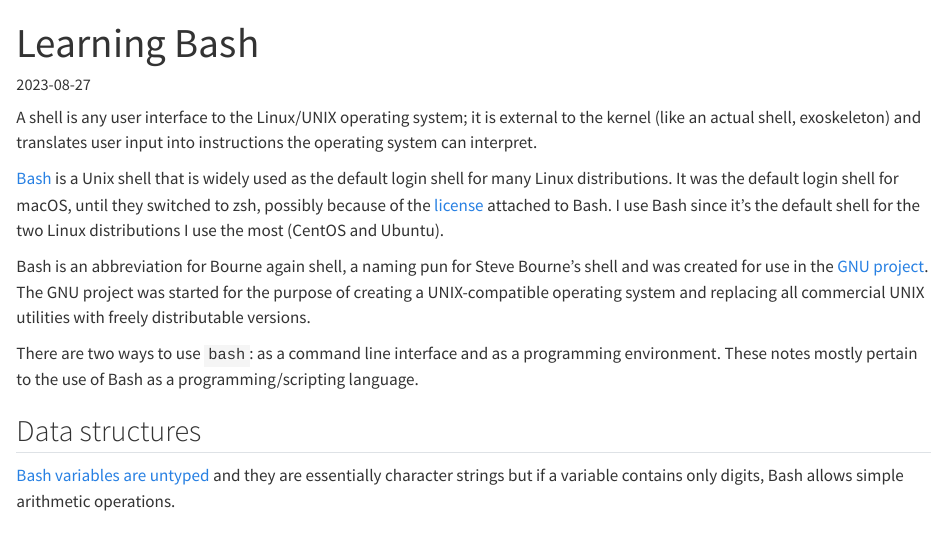
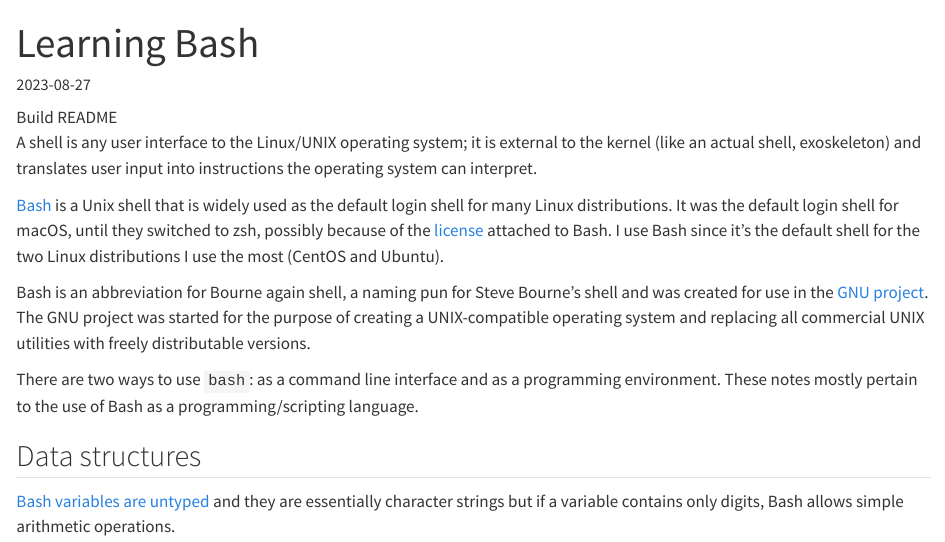
Before and after one commit to davetang/learning_bash, a Quarto document (bash.qmd): the page in a window 1100 px wide, from its top. Rendered offline with R 4.5, knitr and Pandoc in place of Quarto, with nearby package versions; drawn as R Markdown's standard HTML page in place of the format the file asks for; badge pictures from the web are left out.

Commit message:
Add badge

```diff
--- a/bash.qmd
+++ b/bash.qmd
@@ -11,6 +11,8 @@
      toc: true
 engine: knitr
 ---
+
+![Build README](https://github.com/davetang/learning_bash/actions/workflows/create_readme.yml/badge.svg)
 
 A shell is any user interface to the Linux/UNIX operating system; it is
 external to the kernel (like an actual shell, exoskeleton) and translates user
```
Also changed, not shown: 1 other file.
